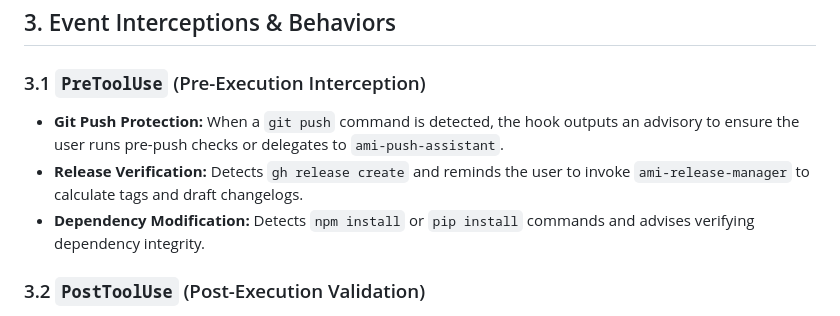
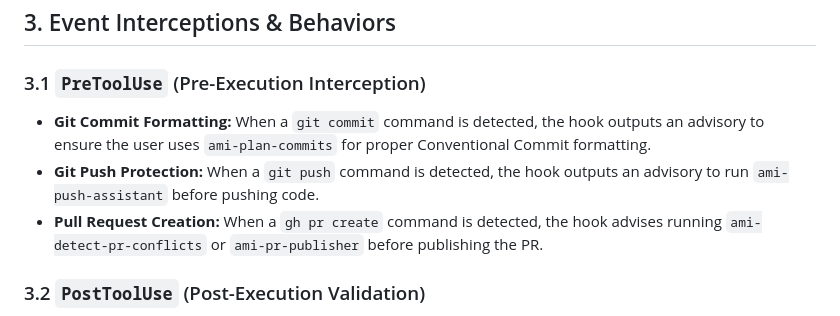
Before and after one commit to AnaCataVC/amiga-ia, a Markdown page: docs/architecture/hooks-multi-engine.md, the part around the change. GitHub-like rendering.

Commit message:
docs: align hook architecture event specifications and update node prerequisites
- Update PreToolUse event documentation in hooks-multi-engine.md to match actual intercepted commands

- Update Node.js minimum prerequisite in contributing.md to v20.12+ (v22 LTS preferred)

```diff
--- a/docs/architecture/hooks-multi-engine.md
+++ b/docs/architecture/hooks-multi-engine.md
@@ -29,9 +29,10 @@ Hooks in Amiga IA act as non-blocking guardrails that provide real-time advisory
 ## 3. Event Interceptions & Behaviors
 
 ### 3.1 `PreToolUse` (Pre-Execution Interception)
-- **Git Push Protection:** When a `git push` command is detected, the hook outputs an advisory to ensure the user runs pre-push checks or delegates to `ami-push-assistant`.
-- **Release Verification:** Detects `gh release create` and reminds the user to invoke `ami-release-manager` to calculate tags and draft changelogs.
-- **Dependency Modification:** Detects `npm install` or `pip install` commands and advises verifying dependency integrity.
+- **Git Commit Formatting:** When a `git commit` command is detected, the hook outputs an advisory to ensure the user uses `ami-plan-commits` for proper Conventional Commit formatting.
+- **Git Push Protection:** When a `git push` command is detected, the hook outputs an advisory to run `ami-push-assistant` before pushing code.
+- **Pull Request Creation:** When a `gh pr create` command is detected, the hook advises running `ami-detect-pr-conflicts` or `ami-pr-publisher` before publishing the PR.
+
 
 ### 3.2 `PostToolUse` (Post-Execution Validation)
 - **Debug Artifact Inspection:** Inspects modified code files for leftover `console.log`, `debugger;`, `print()`, or breakpoint statements.
```
Also changed, not shown: docs/contributing.md (+1 -1 lines).
